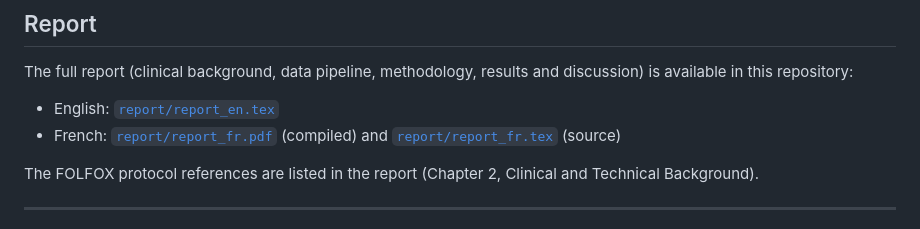
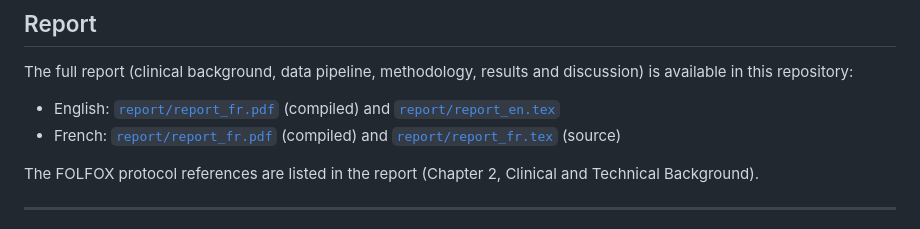
Before and after one commit to zeroual-dhia/Oncolab_ai, a Markdown page: README.md, the part around the change. Rendered like a GitHub page.

```diff
--- a/README.md
+++ b/README.md
@@ -235,7 +235,7 @@ The source code and notebooks in this repository are released under the [MIT Lic
 
 The full report (clinical background, data pipeline, methodology, results and discussion) is available in this repository:
 
-- English: [`report/report_en.tex`](report/report_en.tex)
+- English: [`report/report_fr.pdf`](report/report_en.pdf) (compiled) and [`report/report_en.tex`](report/report_en.tex)
 - French: [`report/report_fr.pdf`](report/report_fr.pdf) (compiled) and [`report/report_fr.tex`](report/report_fr.tex) (source)
 
 The FOLFOX protocol references are listed in the report (Chapter 2, Clinical and Technical Background).
```
